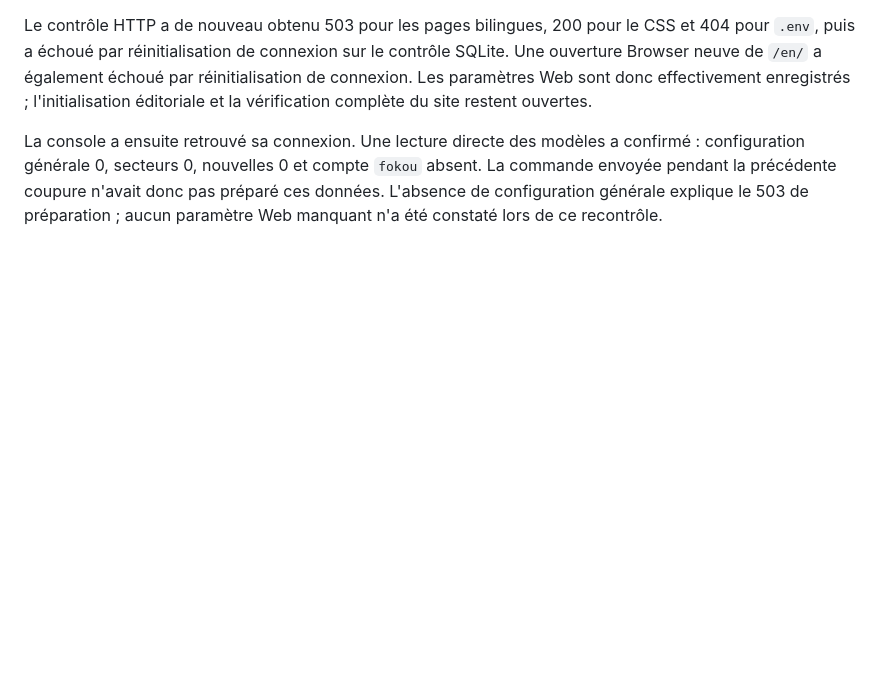
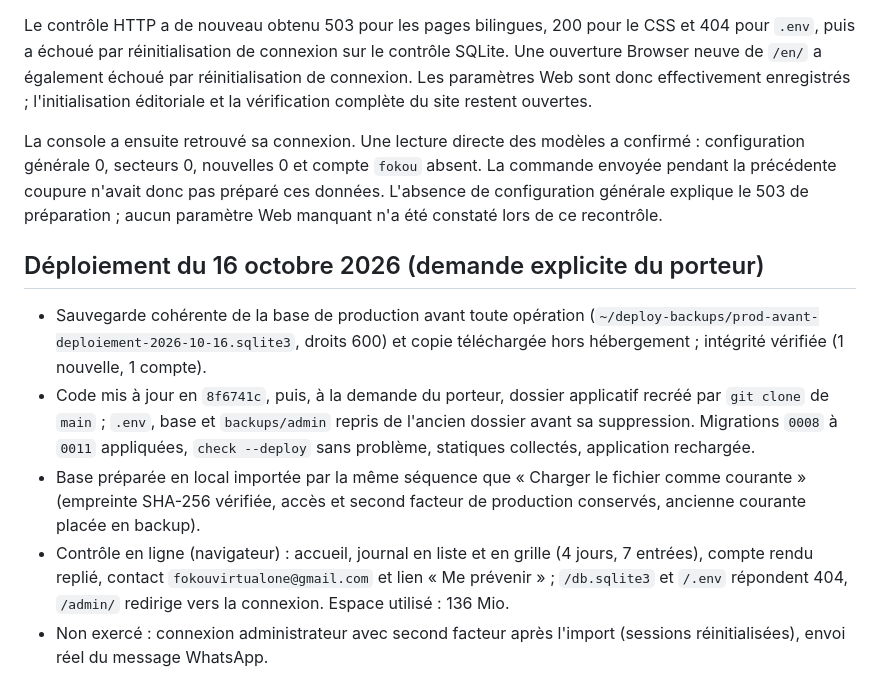
Before and after one commit to fokouarnaud/ventisax, a Markdown page: docs/deploiement-pythonanywhere.md, the part around the change. Rendered like a GitHub page; blank space fills up the shorter version.

Commit message:
docs(deploy): record the 16 October 2026 production update
Co-Authored-By: Claude Opus 5.5 <noreply@anthropic.com>

```diff
--- a/docs/deploiement-pythonanywhere.md
+++ b/docs/deploiement-pythonanywhere.md
@@ -158,3 +158,11 @@ configuration générale 0, secteurs 0, nouvelles 0 et compte `fokou` absent.
 La commande envoyée pendant la précédente coupure n'avait donc pas préparé ces données.
 L'absence de configuration générale explique le 503 de préparation ; aucun paramètre Web manquant
 n'a été constaté lors de ce recontrôle.
+
+## Déploiement du 16 octobre 2026 (demande explicite du porteur)
+
+- Sauvegarde cohérente de la base de production avant toute opération (`~/deploy-backups/prod-avant-deploiement-2026-10-16.sqlite3`, droits 600) et copie téléchargée hors hébergement ; intégrité vérifiée (1 nouvelle, 1 compte).
+- Code mis à jour en `8f6741c`, puis, à la demande du porteur, dossier applicatif recréé par `git clone` de `main` ; `.env`, base et `backups/admin` repris de l'ancien dossier avant sa suppression. Migrations `0008` à `0011` appliquées, `check --deploy` sans problème, statiques collectés, application rechargée.
+- Base préparée en local importée par la même séquence que « Charger le fichier comme courante » (empreinte SHA-256 vérifiée, accès et second facteur de production conservés, ancienne courante placée en backup).
+- Contrôle en ligne (navigateur) : accueil, journal en liste et en grille (4 jours, 7 entrées), compte rendu replié, contact `fokouvirtualone@gmail.com` et lien « Me prévenir » ; `/db.sqlite3` et `/.env` répondent 404, `/admin/` redirige vers la connexion. Espace utilisé : 136 Mio.
+- Non exercé : connexion administrateur avec second facteur après l'import (sessions réinitialisées), envoi réel du message WhatsApp.
```
